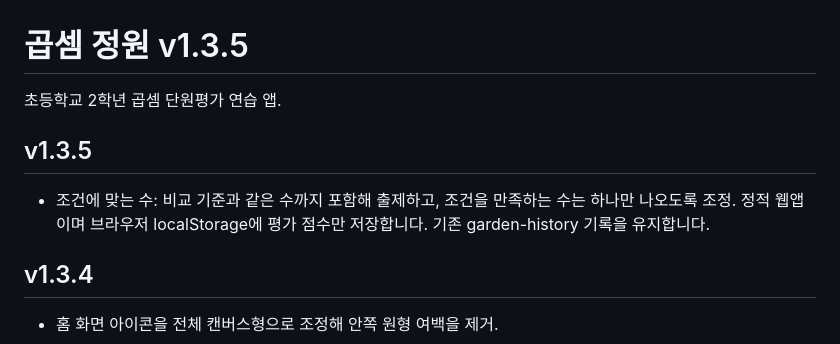
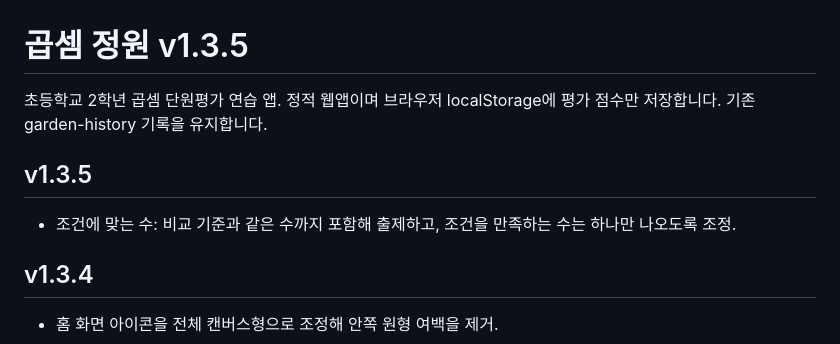
Before and after one commit to phone73-cmd/multiplication-garden, a Markdown page: README.md, the part around the change. Rendered like a GitHub page.

Commit message:
Fix v1.3.5 README changelog formatting

```diff
--- a/README.md
+++ b/README.md
@@ -1,8 +1,8 @@
 # 곱셈 정원 v1.3.5
-초등학교 2학년 곱셈 단원평가 연습 앱.
+초등학교 2학년 곱셈 단원평가 연습 앱. 정적 웹앱이며 브라우저 localStorage에 평가 점수만 저장합니다. 기존 garden-history 기록을 유지합니다.
 
 ## v1.3.5
-- 조건에 맞는 수: 비교 기준과 같은 수까지 포함해 출제하고, 조건을 만족하는 수는 하나만 나오도록 조정. 정적 웹앱이며 브라우저 localStorage에 평가 점수만 저장합니다. 기존 garden-history 기록을 유지합니다.
+- 조건에 맞는 수: 비교 기준과 같은 수까지 포함해 출제하고, 조건을 만족하는 수는 하나만 나오도록 조정.
 ## v1.3.4
 - 홈 화면 아이콘을 전체 캔버스형으로 조정해 안쪽 원형 여백을 제거.
 ## v1.3.3
```
